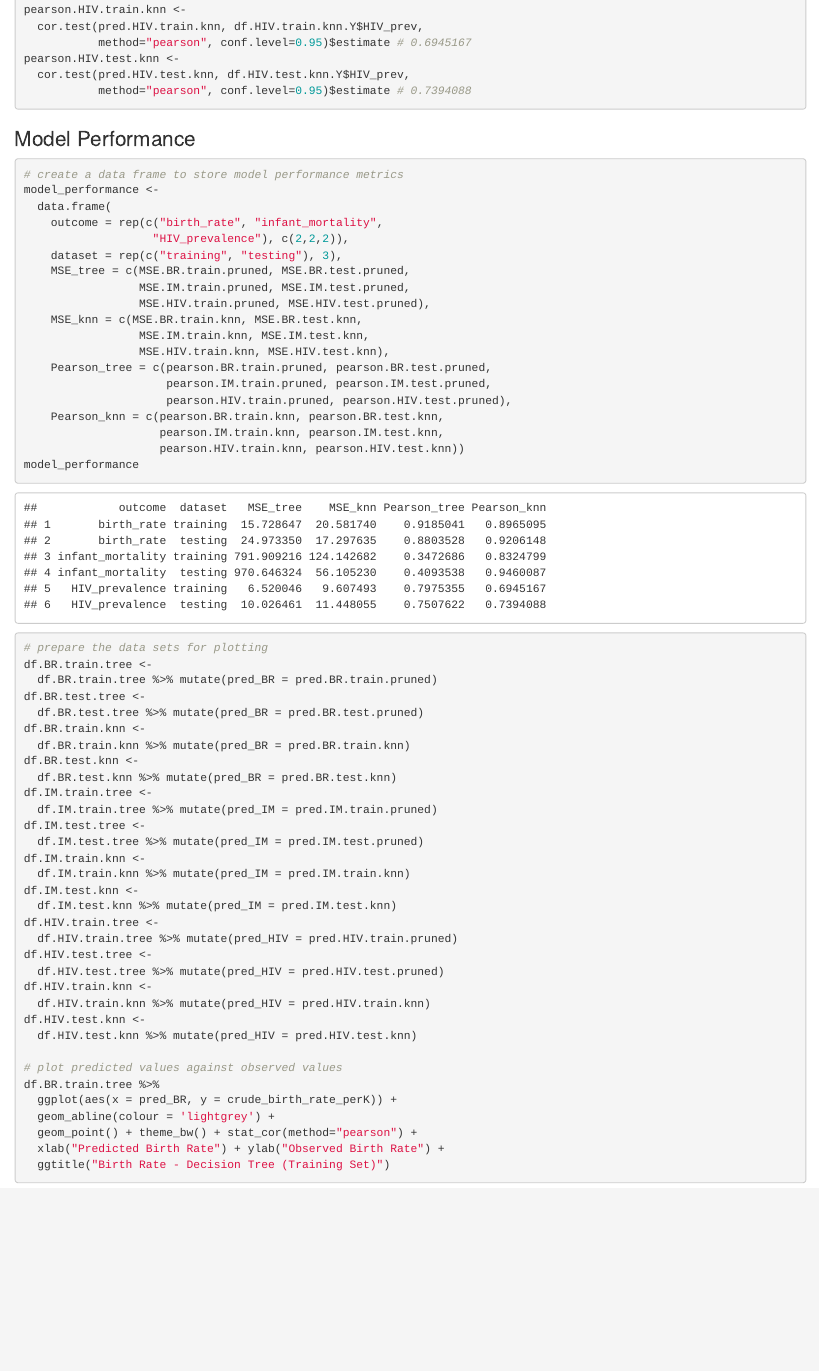
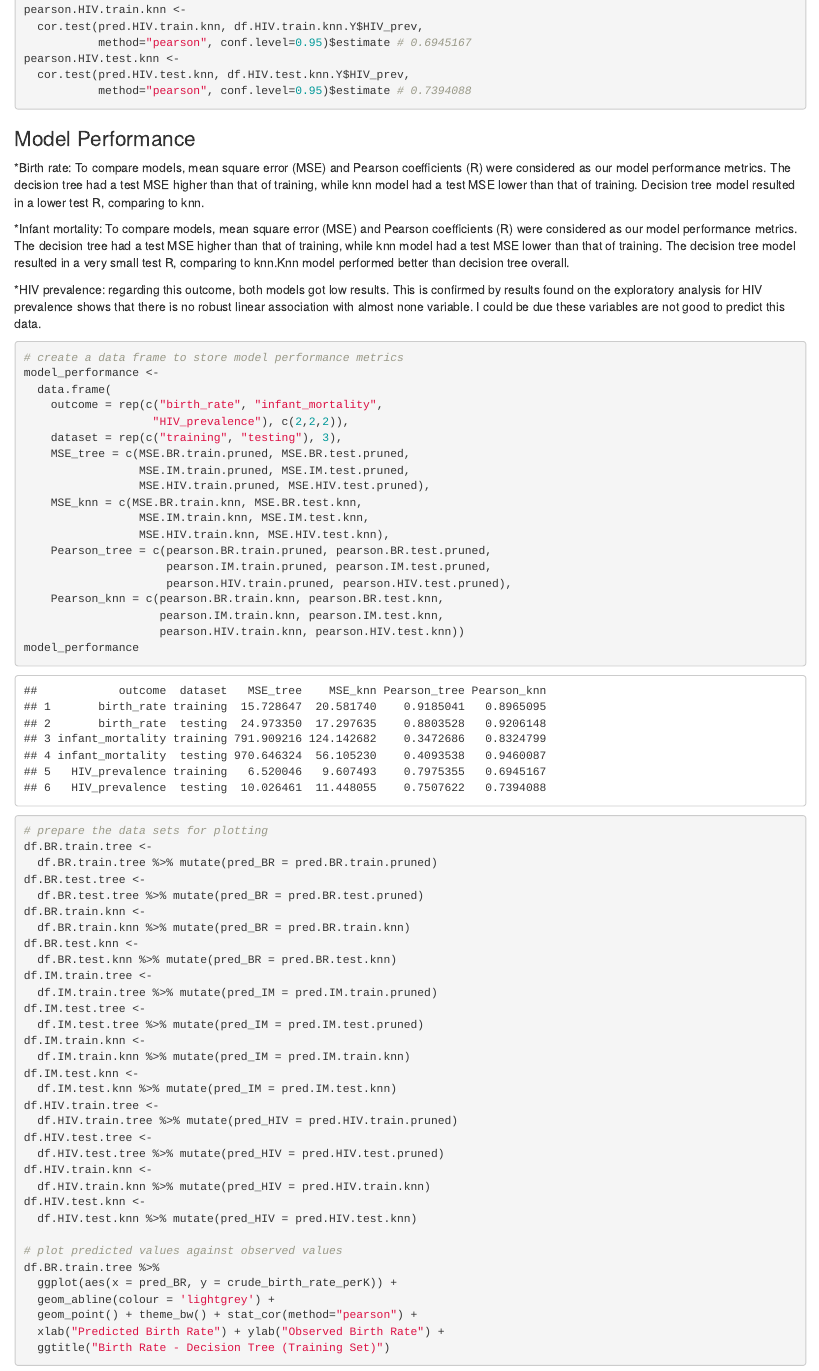
Before and after one commit to binkailiu/BST-260-Final-project, an R Markdown document (part3_machine_learning.Rmd): the page in a window 1100 px wide, from 5930 px down. The pictures show the output file part3_machine_learning.html that the author committed with the source, opened offline.

Commit message:
I added some words about "model performance" probably needed to add more description.

````diff
--- a/part3_machine_learning.Rmd
+++ b/part3_machine_learning.Rmd
@@ -250,6 +250,12 @@ pearson.HIV.test.knn <-
 
 ### Model Performance
 
+*Birth rate: To compare models, mean square error (MSE) and Pearson coefficients (R) were considered as our model performance metrics. The decision tree had a test MSE higher than that of training, while knn model had a test MSE lower than that of training. Decision tree model resulted in a lower test R, comparing to knn.
+
+*Infant mortality: To compare models, mean square error (MSE) and Pearson coefficients (R) were considered as our model performance metrics. The decision tree had a test MSE higher than that of training, while knn model had a test MSE lower than that of training. The decision tree model resulted in a very small test R, comparing to knn.Knn model performed better than decision tree overall.
+
+*HIV prevalence: regarding this outcome, both models got low results. This is confirmed by results found on the exploratory analysis for HIV prevalence shows that there is no robust linear association with almost none variable.  I could be due these variables are not good to predict this data.
+
 ```{r model performance}
 # create a data frame to store model performance metrics
 model_performance <-
````
Also changed, not shown: part3_machine_learning.html.
